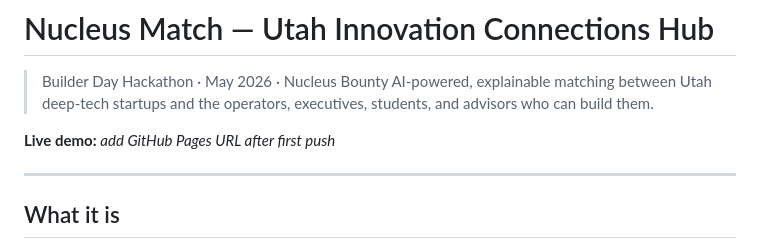
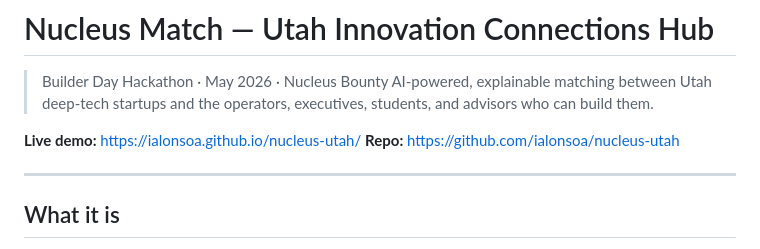
Before and after one commit to ialonsoa/nucleus-utah, a Markdown page: README.md, the part around the change. GitHub-like rendering.

Commit message:
docs: add live GitHub Pages URL to README
Co-authored-by: Cursor <cursoragent@cursor.com>

```diff
--- a/README.md
+++ b/README.md
@@ -3,7 +3,8 @@
 > Builder Day Hackathon · May 2026 · Nucleus Bounty
 > AI-powered, explainable matching between Utah deep-tech startups and the operators, executives, students, and advisors who can build them.
 
-**Live demo:** _add GitHub Pages URL after first push_
+**Live demo:** https://ialonsoa.github.io/nucleus-utah/
+**Repo:** https://github.com/ialonsoa/nucleus-utah
 
 ---
 
```
